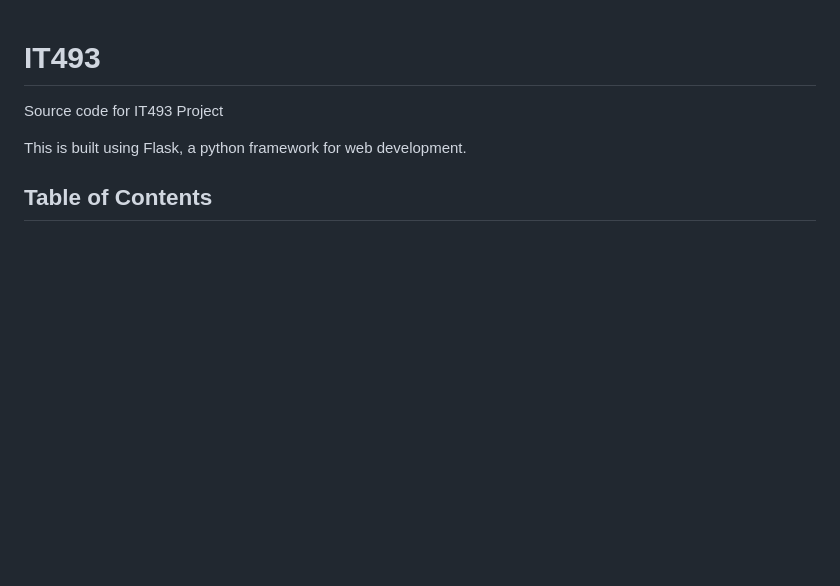
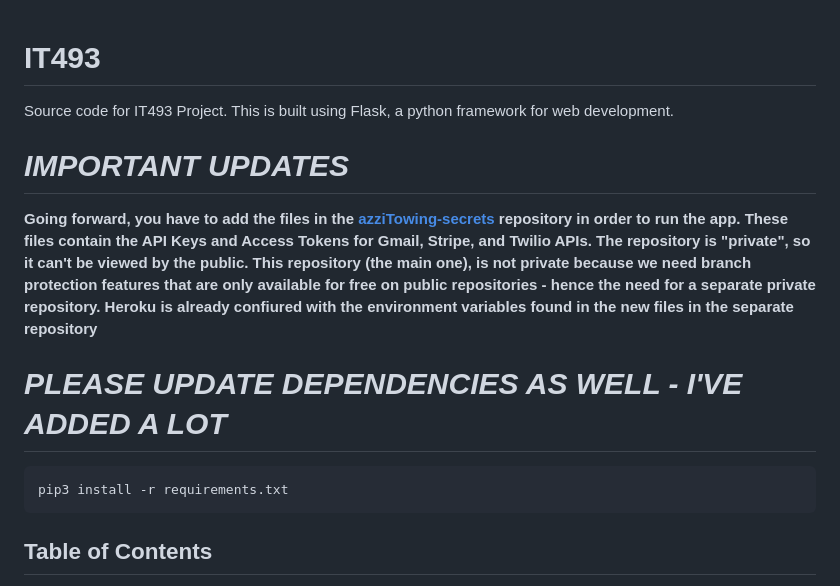
Before and after one commit to jamesbeegen/azziTowing, a Markdown page: README.md, the part around the change. GitHub-like rendering; blank space fills up the shorter version.

````diff
--- a/README.md
+++ b/README.md
@@ -1,7 +1,11 @@
 # IT493
-Source code for IT493 Project
-
-This is built using Flask, a python framework for web development.
+Source code for IT493 Project. This is built using Flask, a python framework for web development.
+# ***IMPORTANT UPDATES***
+**Going forward, you have to add the files in the [azziTowing-secrets](https://github.com/jamesbeegen/azziTowing-secrets) repository in order to run the app. These files contain the API Keys and Access Tokens for Gmail, Stripe, and Twilio APIs. The repository is "private", so it can't be viewed by the public. This repository (the main one), is not private because we need branch protection features that are only available for free on public repositories - hence the need for a separate private repository. Heroku is already confiured with the environment variables found in the new files in the separate repository**
+# ***PLEASE UPDATE DEPENDENCIES AS WELL - I'VE ADDED A LOT***
+```
+pip3 install -r requirements.txt
+```
 ## Table of Contents
 - [Initial setup](#initial-setup)
 - [How to work on this](#how-to-work-on-this)
````
